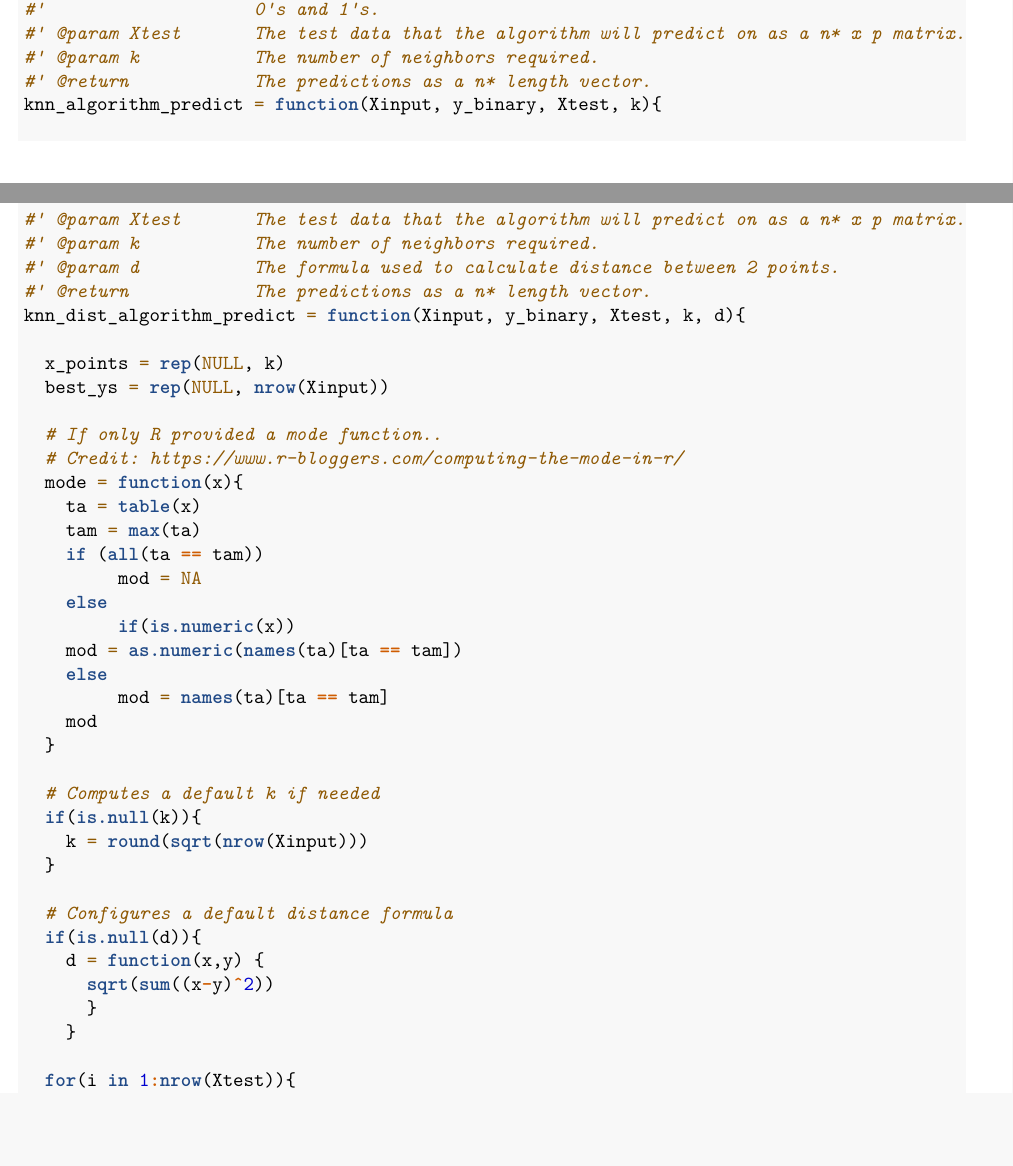
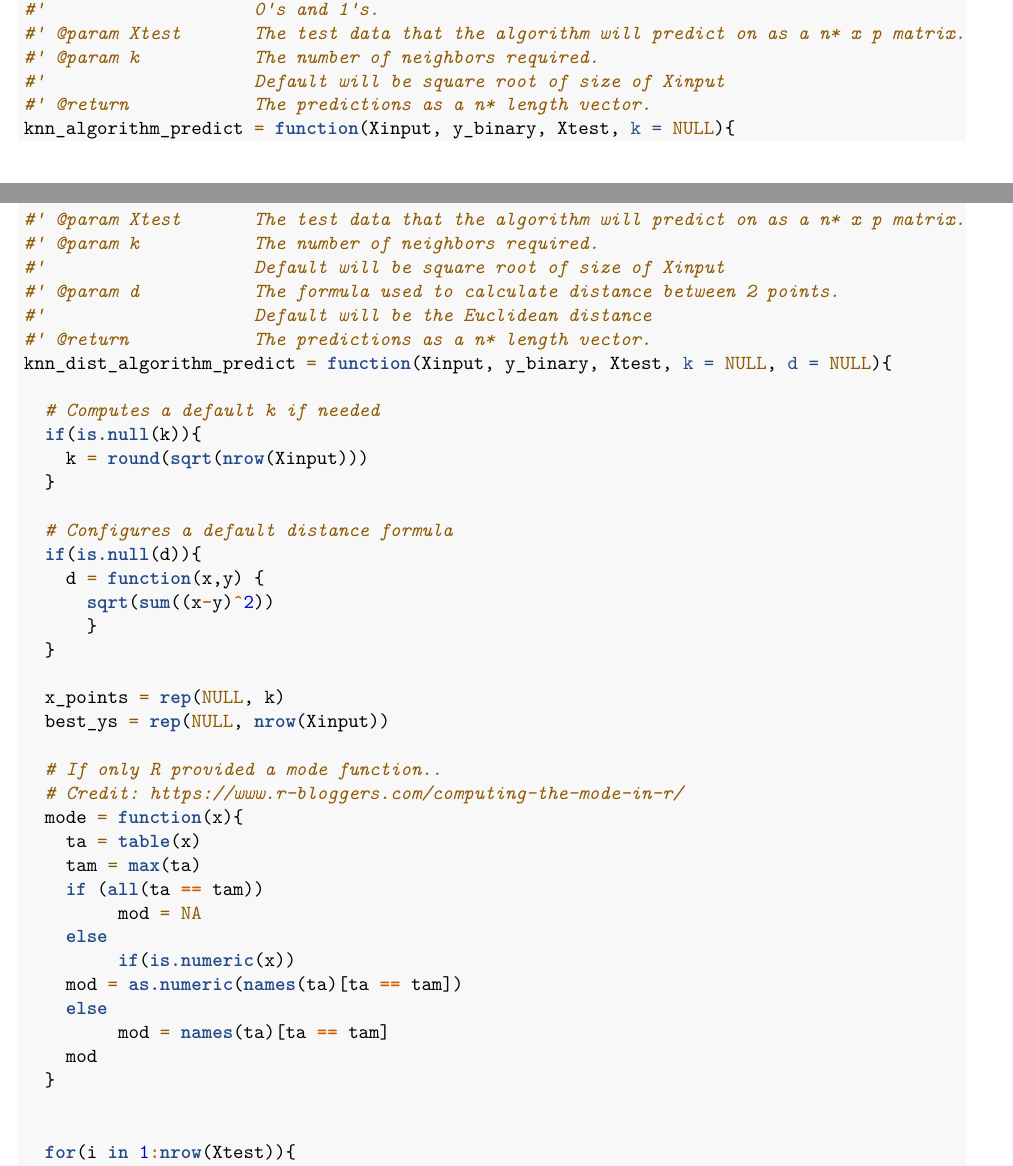
Before and after one commit to pateld1/QC_MATH_390.4_Spring_2018, an R Markdown document (HW02p/hw02p.Rmd): two parts of pages 6 and 8 of 12, joined at a grey line, cut so that both start at the same text, the shorter picture padded with empty space. Rendered offline with R 4.5, knitr and Pandoc, then LaTeX, with nearby package versions; code that draws random numbers runs with fixed seeds of ours; some code elsewhere in the file could not run offline.

Commit message:
updated NULL parameters in KNN problems

```diff
--- a/HW02p/hw02p.Rmd
+++ b/HW02p/hw02p.Rmd
@@ -234,5 +234,6 @@ For extra credit, add an argument `k` to the `nn_algorithm_predict` function and
 #'                    0's and 1's.
 #' @param Xtest       The test data that the algorithm will predict on as a n* x p matrix.
 #' @param k           The number of neighbors required.
+#'                    Default will be square root of size of Xinput
 #' @return            The predictions as a n* length vector.
-knn_algorithm_predict = function(Xinput, y_binary, Xtest, k){
+knn_algorithm_predict = function(Xinput, y_binary, Xtest, k = NULL){
@@ -298,9 +300,23 @@ Note: `d` will be implemented such that it is a function of two parameters that
 #'                    0's and 1's.
 #' @param Xtest       The test data that the algorithm will predict on as a n* x p matrix.
 #' @param k           The number of neighbors required.
+#'                    Default will be square root of size of Xinput
 #' @param d           The formula used to calculate distance between 2 points.
+#'                    Default will be the Euclidean distance
 #' @return            The predictions as a n* length vector.
-knn_dist_algorithm_predict = function(Xinput, y_binary, Xtest, k, d){
+knn_dist_algorithm_predict = function(Xinput, y_binary, Xtest, k = NULL, d = NULL){
+
+  # Computes a default k if needed
+  if(is.null(k)){
+    k = round(sqrt(nrow(Xinput)))
+  }
+
+  # Configures a default distance formula
+  if(is.null(d)){
+    d = function(x,y) {
+      sqrt(sum((x-y)^2))
+      }
+  }
 
   x_points = rep(NULL, k)
   best_ys = rep(NULL, nrow(Xinput))
@@ -320,17 +336,6 @@ knn_dist_algorithm_predict = function(Xinput, y_binary, Xtest, k, d){
     mod
   }
 
-  # Computes a default k if needed
-  if(is.null(k)){
-    k = round(sqrt(nrow(Xinput)))
-  }
-
-  # Configures a default distance formula
-  if(is.null(d)){
-    d = function(x,y) {
-      sqrt(sum((x-y)^2))
-      }
-    }
 
   for(i in 1:nrow(Xtest)){
     best_euclid_dist = Inf
```
Also changed, not shown: HW02p/hw02p.pdf, HW02p/hw02p.Rmd (9 more changed lines), 1 other file.
